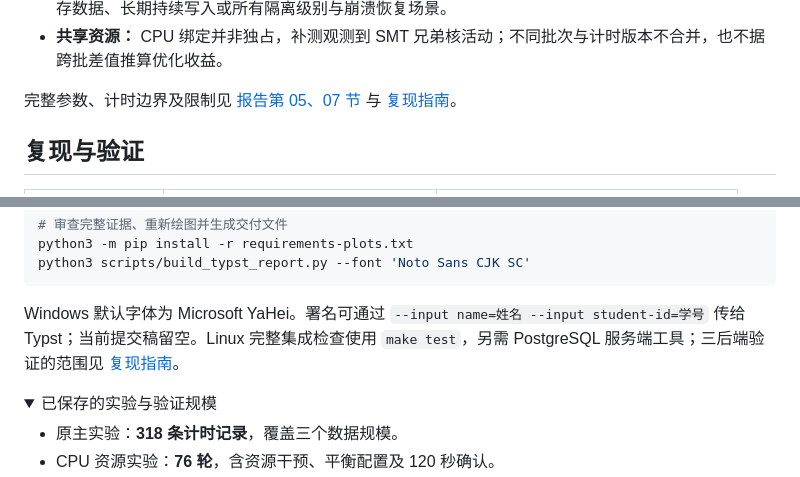
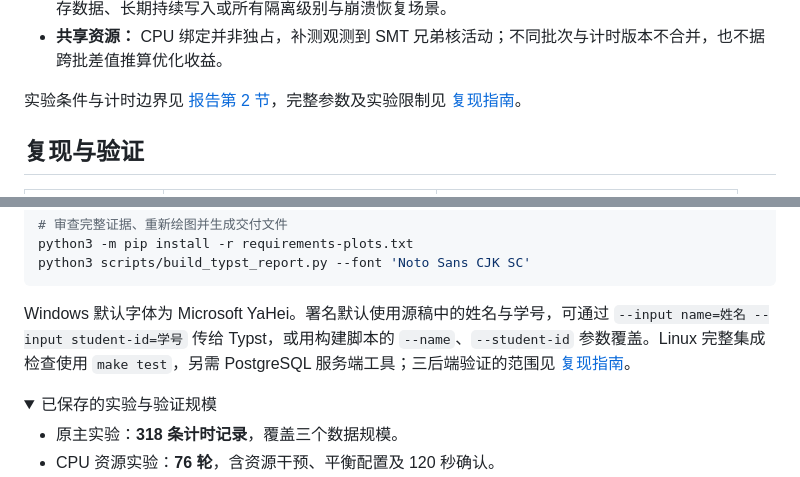
Before and after one commit to luanmenglei/dbh_project1, a Markdown page: README.md, 2 parts joined by grey strips. GitHub-like rendering; folded sections open.

````diff
--- a/README.md
+++ b/README.md
@@ -109,7 +109,7 @@ python3 scripts/prepare.py --scales 1
 - **适用范围：** 100× TSV 约 161 MiB，可驻留内存；数据已预热，复制扩容保留原字段分布。未覆盖超内存数据、长期持续写入或所有隔离级别与崩溃恢复场景。
 - **共享资源：** CPU 绑定并非独占，补测观测到 SMT 兄弟核活动；不同批次与计时版本不合并，也不据跨批差值推算优化收益。
 
-完整参数、计时边界及限制见 [报告第 05、07 节](output/submission/report.pdf) 与 [复现指南](docs/复现指南.md)。
+实验条件与计时边界见 [报告第 2 节](output/submission/report.pdf)，完整参数及实验限制见 [复现指南](docs/复现指南.md)。
 
 ## 复现与验证
 
@@ -140,7 +140,7 @@ python3 -m pip install -r requirements-plots.txt
 python3 scripts/build_typst_report.py --font 'Noto Sans CJK SC'
 ```
 
-Windows 默认字体为 Microsoft YaHei。署名可通过 `--input name=姓名 --input student-id=学号` 传给 Typst；当前提交稿留空。Linux 完整集成检查使用 `make test`，另需 PostgreSQL 服务端工具；三后端验证的范围见 [复现指南](docs/复现指南.md)。
+Windows 默认字体为 Microsoft YaHei。署名默认使用源稿中的姓名与学号，可通过 `--input name=姓名 --input student-id=学号` 传给 Typst，或用构建脚本的 `--name`、`--student-id` 参数覆盖。Linux 完整集成检查使用 `make test`，另需 PostgreSQL 服务端工具；三后端验证的范围见 [复现指南](docs/复现指南.md)。
 
 <details>
 <summary>已保存的实验与验证规模</summary>
````
Also changed, not shown: other parts of README.md (+3 -3 lines), docs/assets/report-preview.png, 5 other files.
